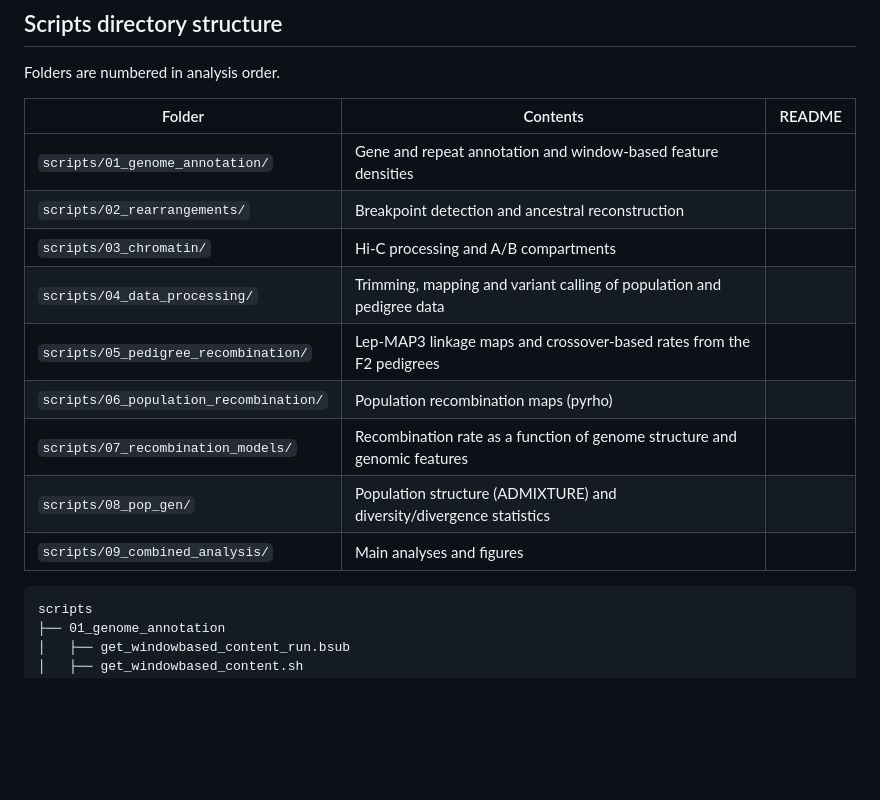
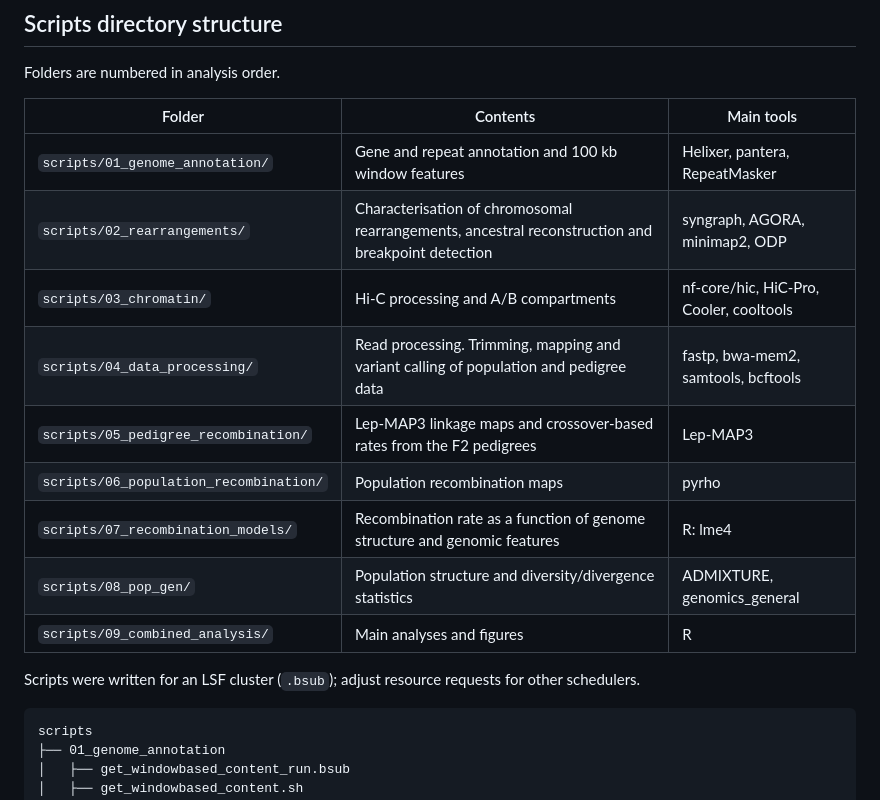
Before and after one commit to karinnasvall/chr_rearrangements_rec_rate_Mechanitis, a Markdown page: README.md, the part around one of its changes. Drawn GitHub-style; blank space fills up the shorter version.

Commit message:
Enhance README with tools and manuscript mapping
Updated the README to include main tools for each script folder and added a section mapping manuscript sections to code.

````diff
--- a/README.md
+++ b/README.md
@@ -29,17 +29,21 @@ Archive: [Zenodo DOI: **will be added at release**] · Raw reads for population
 
 Folders are numbered in analysis order.
 
-| Folder | Contents | README |
+| Folder | Contents | Main tools |
 |---|---|---|
-| `scripts/01_genome_annotation/` | Gene and repeat annotation and window-based feature densities |
-| `scripts/02_rearrangements/` | Breakpoint detection and ancestral reconstruction |
-| `scripts/03_chromatin/` | Hi-C processing and A/B compartments |
-| `scripts/04_data_processing/` | Trimming, mapping and variant calling of population and pedigree data |
-| `scripts/05_pedigree_recombination/` | Lep-MAP3 linkage maps and crossover-based rates from the F2 pedigrees |
-| `scripts/06_population_recombination/` | Population recombination maps (pyrho) |
-| `scripts/07_recombination_models/` | Recombination rate as a function of genome structure and genomic features |
-| `scripts/08_pop_gen/` | Population structure (ADMIXTURE) and diversity/divergence statistics |
-| `scripts/09_combined_analysis/` | Main analyses and figures |
+| `scripts/01_genome_annotation/` | Gene and repeat annotation and 100 kb window features | Helixer, pantera, RepeatMasker |
+| `scripts/02_rearrangements/` | Characterisation of chromosomal rearrangements, ancestral reconstruction and breakpoint detection | syngraph, AGORA, minimap2, ODP |
+| `scripts/03_chromatin/` | Hi-C processing and A/B compartments | nf-core/hic, HiC-Pro, Cooler, cooltools |
+| `scripts/04_data_processing/` | Read processing. Trimming, mapping and variant calling of population and pedigree data | fastp, bwa-mem2, samtools, bcftools |
+| `scripts/05_pedigree_recombination/` | Lep-MAP3 linkage maps and crossover-based rates from the F2 pedigrees | Lep-MAP3 |
+| `scripts/06_population_recombination/` | Population recombination maps | pyrho |
+| `scripts/07_recombination_models/` | Recombination rate as a function of genome structure and genomic features | R: lme4 |
+| `scripts/08_pop_gen/` | Population structure and diversity/divergence statistics | ADMIXTURE, genomics_general |
+| `scripts/09_combined_analysis/` | Main analyses and figures | R |
+
+
+Scripts were written for an LSF cluster (`.bsub`); adjust resource requests for other schedulers.
+
 
 ```text
 scripts
````
Also changed, not shown: other parts of README.md (+0 -18 lines).
